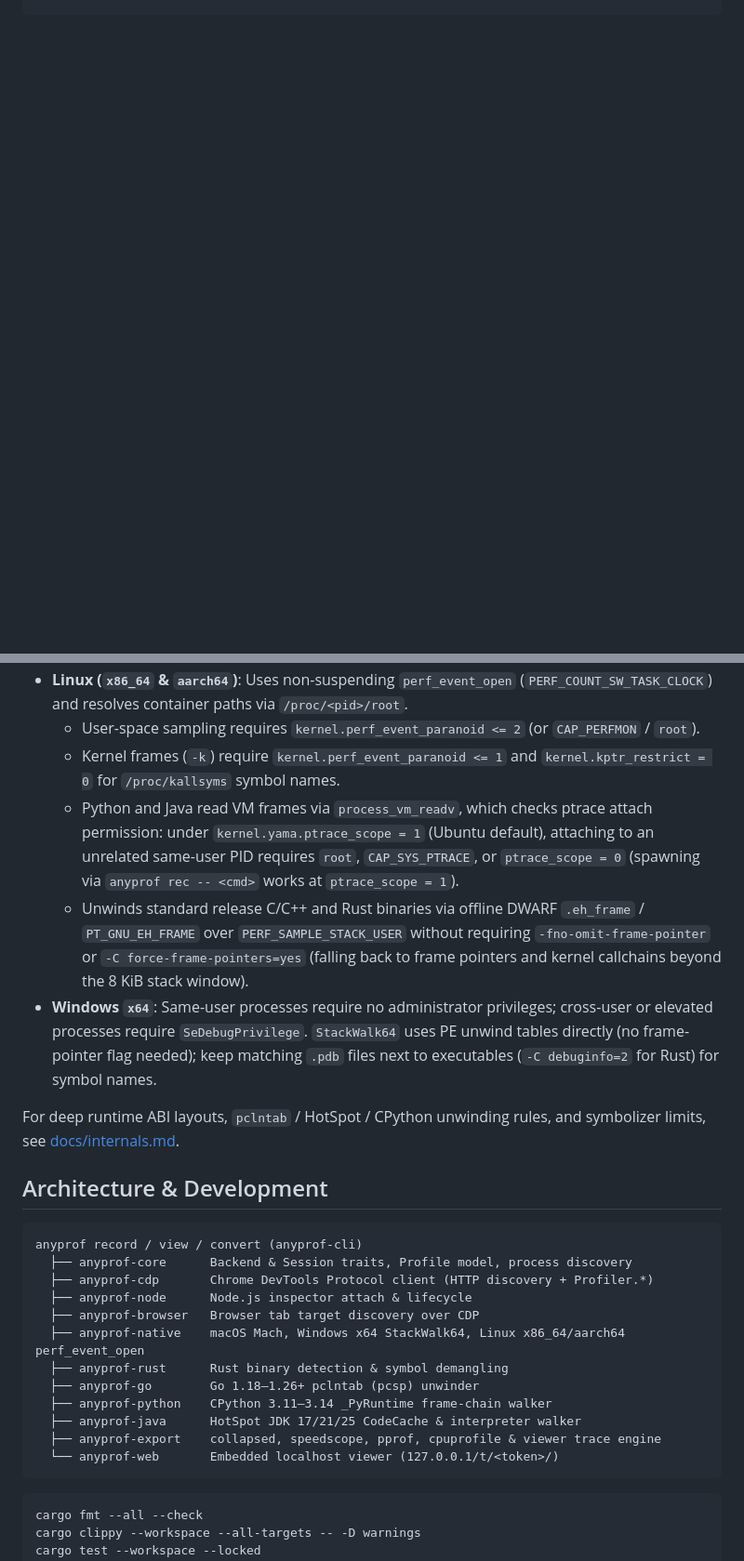
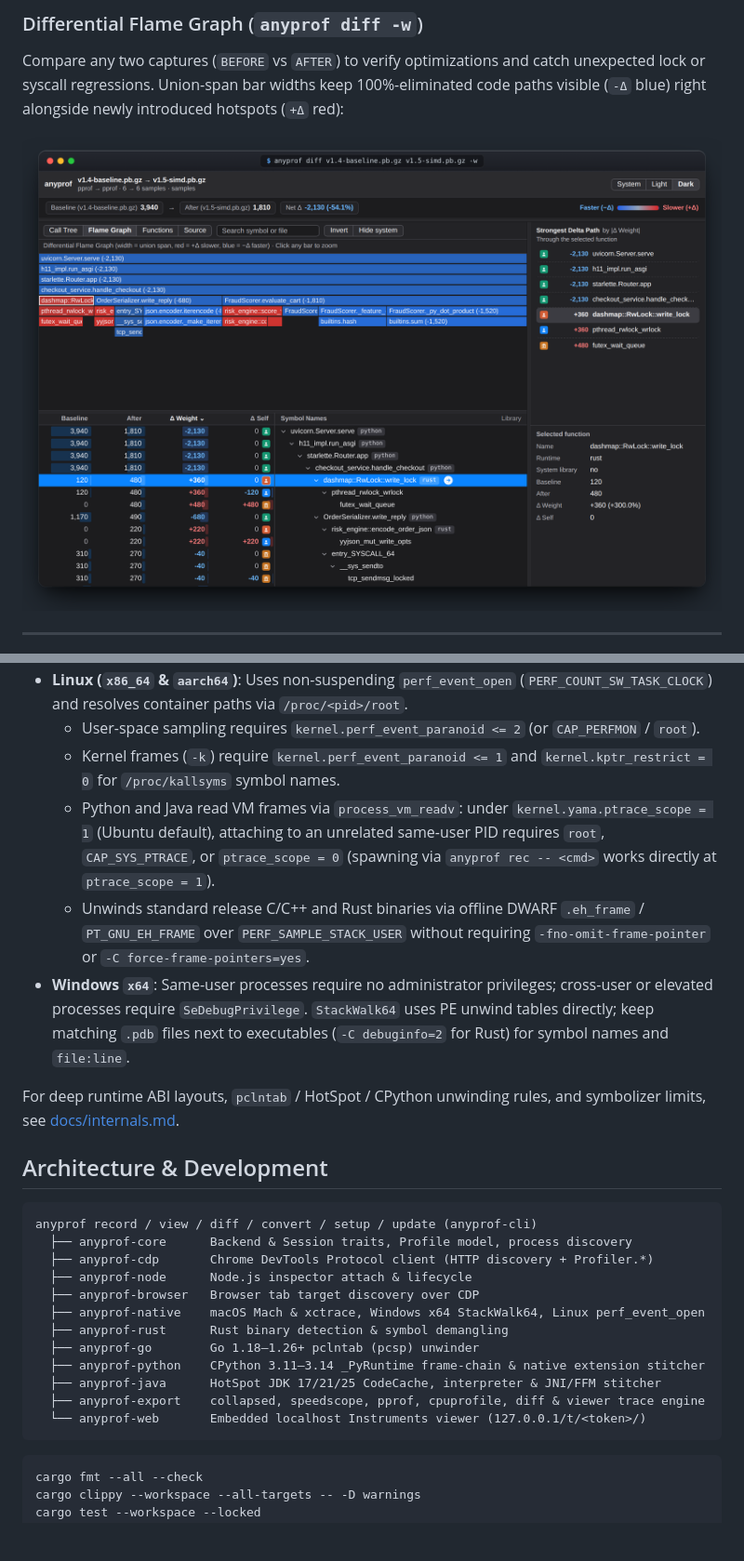
Before and after one commit to anyprofiler/anyprof, a Markdown page: README.md, 2 parts joined by grey strips. Shown at 93% size. Drawn GitHub-style; pictures changed too: docs/assets/viewer-diff-dark.png (added); blank space fills up the shorter version.

````diff
--- a/README.md
+++ b/README.md
@@ -83,0 +107,14 @@ anyprof conv -i cpu.collapsed -o cpu.pb.gz -t pprof
+### Differential Flame Graph (`anyprof diff -w`)
+
+Compare any two captures (`BEFORE` vs `AFTER`) to verify optimizations and catch unexpected lock or syscall regressions. Union-span bar widths keep 100%-eliminated code paths visible (`-Δ` blue) right alongside newly introduced hotspots (`+Δ` red):
+
+<p align="center">
+  <picture>
+    <source media="(prefers-color-scheme: dark)" srcset="docs/assets/viewer-diff-dark.png">
+    <source media="(prefers-color-scheme: light)" srcset="docs/assets/viewer-diff-light.png">
+    <img alt="anyprof Differential Flame Graph comparing baseline and optimized pprof captures with red regressions and blue speedups" src="docs/assets/viewer-diff-dark.png" width="100%">
+  </picture>
+</p>
+
+---
+
@@ -151,27 +207,27 @@ anyprof setup --identity "Developer ID Application: Example Corp (TEAMID)" --tim
 - **Linux (`x86_64` & `aarch64`)**: Uses non-suspending `perf_event_open` (`PERF_COUNT_SW_TASK_CLOCK`) and resolves container paths via `/proc/<pid>/root`.
   - User-space sampling requires `kernel.perf_event_paranoid <= 2` (or `CAP_PERFMON` / `root`).
   - Kernel frames (`-k`) require `kernel.perf_event_paranoid <= 1` and `kernel.kptr_restrict = 0` for `/proc/kallsyms` symbol names.
-  - Python and Java read VM frames via `process_vm_readv`, which checks ptrace attach permission: under `kernel.yama.ptrace_scope = 1` (Ubuntu default), attaching to an unrelated same-user PID requires `root`, `CAP_SYS_PTRACE`, or `ptrace_scope = 0` (spawning via `anyprof rec -- <cmd>` works at `ptrace_scope = 1`).
-  - Unwinds standard release C/C++ and Rust binaries via offline DWARF `.eh_frame` / `PT_GNU_EH_FRAME` over `PERF_SAMPLE_STACK_USER` without requiring `-fno-omit-frame-pointer` or `-C force-frame-pointers=yes` (falling back to frame pointers and kernel callchains beyond the 8 KiB stack window).
-- **Windows `x64`**: Same-user processes require no administrator privileges; cross-user or elevated processes require `SeDebugPrivilege`. `StackWalk64` uses PE unwind tables directly (no frame-pointer flag needed); keep matching `.pdb` files next to executables (`-C debuginfo=2` for Rust) for symbol names.
+  - Python and Java read VM frames via `process_vm_readv`: under `kernel.yama.ptrace_scope = 1` (Ubuntu default), attaching to an unrelated same-user PID requires `root`, `CAP_SYS_PTRACE`, or `ptrace_scope = 0` (spawning via `anyprof rec -- <cmd>` works directly at `ptrace_scope = 1`).
+  - Unwinds standard release C/C++ and Rust binaries via offline DWARF `.eh_frame` / `PT_GNU_EH_FRAME` over `PERF_SAMPLE_STACK_USER` without requiring `-fno-omit-frame-pointer` or `-C force-frame-pointers=yes`.
+- **Windows `x64`**: Same-user processes require no administrator privileges; cross-user or elevated processes require `SeDebugPrivilege`. `StackWalk64` uses PE unwind tables directly; keep matching `.pdb` files next to executables (`-C debuginfo=2` for Rust) for symbol names and `file:line`.
 
 For deep runtime ABI layouts, `pclntab` / HotSpot / CPython unwinding rules, and symbolizer limits, see [docs/internals.md](docs/internals.md).
 
 ## Architecture & Development
 
 ```text
-anyprof record / view / convert (anyprof-cli)
+anyprof record / view / diff / convert / setup / update (anyprof-cli)
   ├── anyprof-core      Backend & Session traits, Profile model, process discovery
   ├── anyprof-cdp       Chrome DevTools Protocol client (HTTP discovery + Profiler.*)
   ├── anyprof-node      Node.js inspector attach & lifecycle
   ├── anyprof-browser   Browser tab target discovery over CDP
-  ├── anyprof-native    macOS Mach, Windows x64 StackWalk64, Linux x86_64/aarch64 perf_event_open
+  ├── anyprof-native    macOS Mach & xctrace, Windows x64 StackWalk64, Linux perf_event_open
   ├── anyprof-rust      Rust binary detection & symbol demangling
   ├── anyprof-go        Go 1.18–1.26+ pclntab (pcsp) unwinder
-  ├── anyprof-python    CPython 3.11–3.14 _PyRuntime frame-chain walker
-  ├── anyprof-java      HotSpot JDK 17/21/25 CodeCache & interpreter walker
-  ├── anyprof-export    collapsed, speedscope, pprof, cpuprofile & viewer trace engine
-  └── anyprof-web       Embedded localhost viewer (127.0.0.1/t/<token>/)
+  ├── anyprof-python    CPython 3.11–3.14 _PyRuntime frame-chain & native extension stitcher
+  ├── anyprof-java      HotSpot JDK 17/21/25 CodeCache, interpreter & JNI/FFM stitcher
+  ├── anyprof-export    collapsed, speedscope, pprof, cpuprofile, diff & viewer trace engine
+  └── anyprof-web       Embedded localhost Instruments viewer (127.0.0.1/t/<token>/)
 ```
 
 ```bash
````
Also changed, not shown: other parts of README.md (+86 -44 lines), docs/assets/viewer-diff-light.png (added), docs/assets/viewer-flame-dark.png (added), docs/assets/viewer-flame-light.png (added), docs/assets/viewer-source-dark.png (added), docs/assets/viewer-source-light.png (added), 2 other files.
